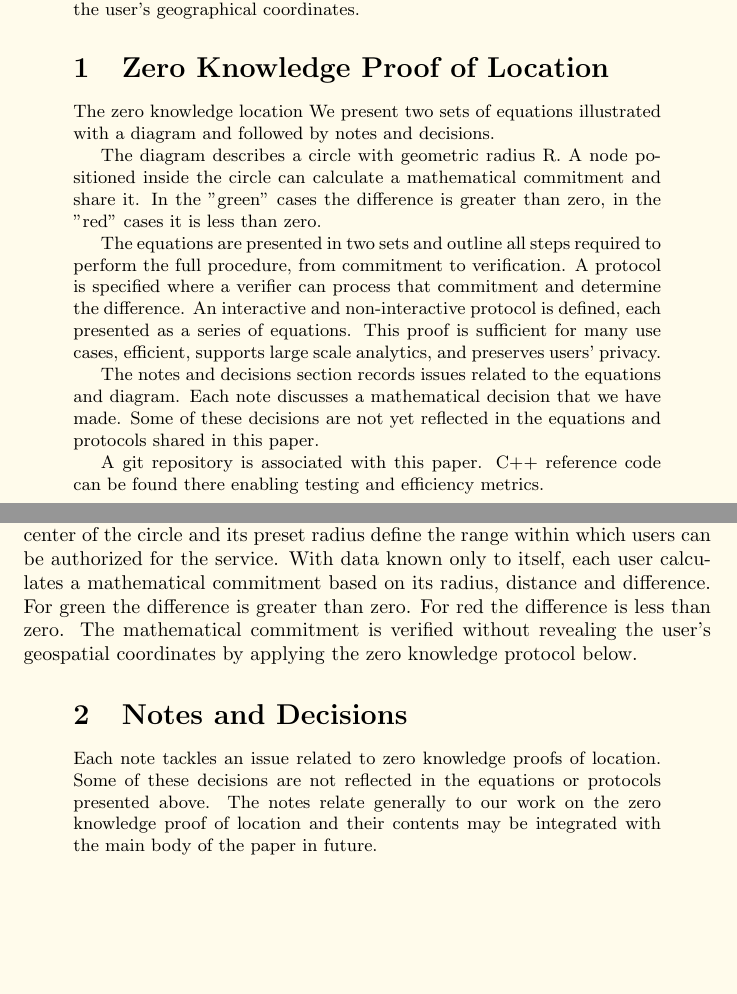
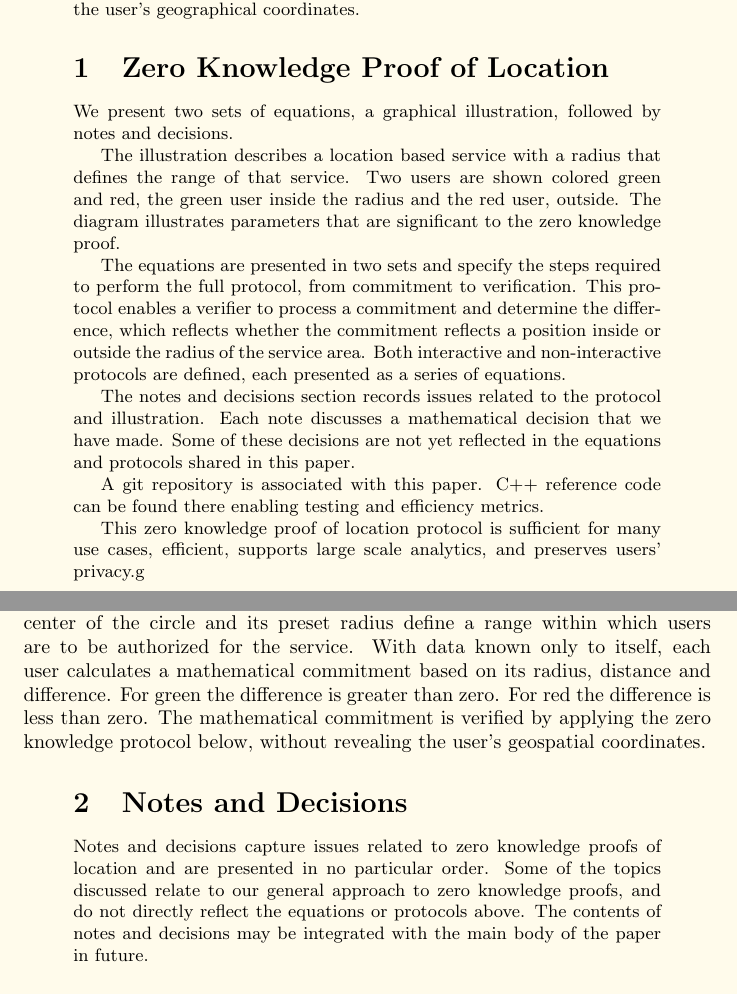
Before and after one commit to platinprotocol/location-zkp, a LaTeX document (doc/PublicPaperOne.tex): two parts of pages 1 and 2 of 7, joined at a grey line, cut so that both start at the same text, the shorter picture padded with empty space. Compiled offline with pdfLaTeX.

Commit message:
minor fixes

```diff
--- a/doc/PublicPaperOne.tex
+++ b/doc/PublicPaperOne.tex
@@ -23,22 +23,23 @@ Many location based services authorize a user by assessing whether or not the us
 }
 \section{Zero Knowledge Proof of Location}
 
+We present two sets of equations, a graphical illustration, followed by notes and decisions.
 
-The zero knowledge location We present two sets of equations illustrated with a diagram and followed by notes and decisions.
+The illustration describes a location based service with a radius that defines the range of that service. Two users are shown colored green and red, the green user inside the radius and the red user, outside. The diagram illustrates parameters that are significant to the zero knowledge proof.
 
-The diagram describes a circle with geometric radius R. A node positioned inside the circle can calculate a mathematical commitment and share it. In the "green" cases the difference is greater than zero, in the "red" cases it is less than zero.
+The equations are presented in two sets and specify the steps required to perform the full protocol, from commitment to verification. This protocol enables a verifier to process a commitment and determine the difference, which reflects whether the commitment reflects a position inside or outside the radius of the service area. Both interactive  and non-interactive protocols are defined, each presented as a series of equations.
 
-The equations are presented in two sets and outline all steps required to perform the full procedure, from commitment to verification. A protocol is specified where a verifier can process that commitment and determine the difference. An interactive  and non-interactive protocol is defined, each presented as a series of equations. This proof is sufficient for many use cases, efficient, supports large scale analytics, and preserves users' privacy.
-
-The notes and decisions section records issues related to the equations and diagram. Each note discusses a mathematical decision that we have made. Some of these decisions are not yet reflected in the equations and protocols shared in this paper.
+The notes and decisions section records issues related to the protocol and illustration. Each note discusses a mathematical decision that we have made. Some of these decisions are not yet reflected in the equations and protocols shared in this paper.
 
 A git repository is associated with this paper. C++ reference code can be found there enabling testing and efficiency metrics.
+
+This zero knowledge proof of location protocol is sufficient for many use cases, efficient, supports large scale analytics, and preserves users' privacy.g
 
 
 \begin{figure}[!htb]
 	\hspace*{-2cm}
 	\includegraphics[scale=.3]{zkp_range_proof}
-	\caption{Two users request authorization for a location based service. The center of the circle and its preset radius define the range within which users can be authorized for the service. With data known only to itself, each user calculates a mathematical commitment based on its radius, distance and difference.  For green the difference is greater than zero. For red the difference is less than zero. The mathematical commitment is verified without revealing the user's geospatial coordinates by applying the zero knowledge protocol below.}
+	\caption{Two users request authorization for a location based service. The center of the circle and its preset radius define a range within which users are to be authorized for the service. With data known only to itself, each user calculates a mathematical commitment based on its radius, distance and difference.  For green the difference is greater than zero. For red the difference is less than zero. The mathematical commitment is verified by applying the zero knowledge protocol below, without revealing the user's geospatial coordinates.}
 \end{figure}
 
 
@@ -193,7 +194,7 @@ Proof verification:
 
 \section{Notes and Decisions}
 
-Each note tackles an issue related to zero knowledge proofs of location. Some of these decisions are not reflected in the equations or protocols presented above. The notes relate generally to our work on the zero knowledge proof of location and their contents may be integrated with the main body of the paper in future.
+Notes and decisions capture issues related to zero knowledge proofs of location and are presented in no particular order. Some of the topics discussed relate to our general approach to zero knowledge proofs, and do not directly reflect the equations or protocols above. The contents of notes and decisions may be integrated with the main body of the paper in future.
 
 \subsection{Some Definitions}
 \label{sect-definitions}
```
Also changed, not shown: doc/PublicPaperOne.pdf, doc/PublicPaperOne.tex (2 more changed lines).
